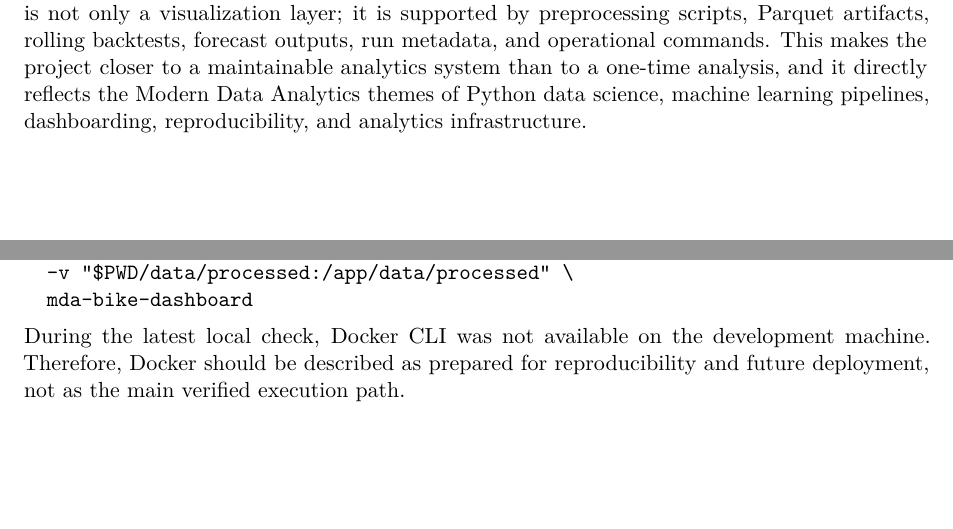
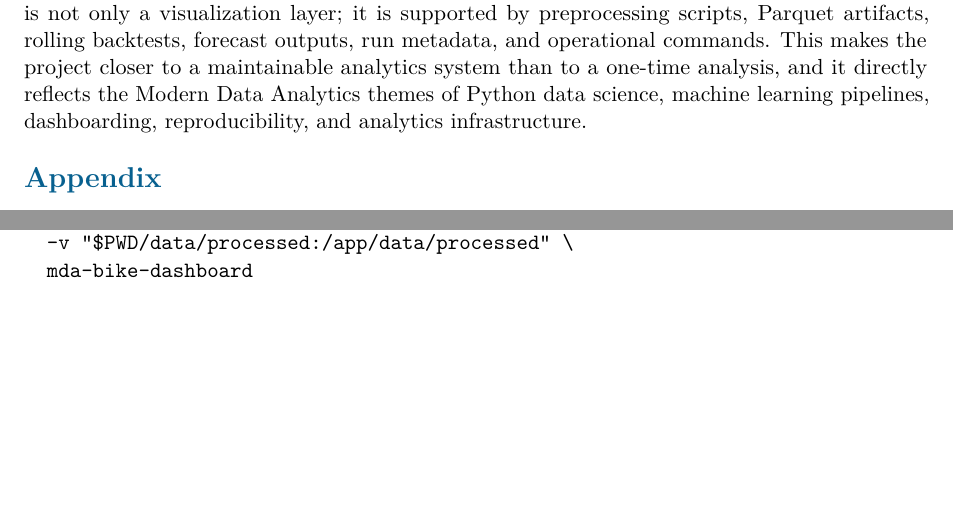
Before and after one commit to s602754786-byte/MDA2026_Group16_KULeuven, a LaTeX document (report/MDA_Group16_Report.tex): two parts of pages 10 and 12 of 12 before the commit and two parts of pages 10 and 11 of 11 after it, joined at a grey line, cut so that both start at the same text, the shorter picture padded with empty space. Compiled offline with pdfLaTeX.

Commit message:
Polish final report formatting

```diff
--- a/report/MDA_Group16_Report.tex
+++ b/report/MDA_Group16_Report.tex
@@ -428,7 +431,7 @@ This project delivers a working station-level bicycle traffic monitoring and for
 
 The main contribution is the combination of dashboarding and ML engineering. The dashboard is not only a visualization layer; it is supported by preprocessing scripts, Parquet artifacts, rolling backtests, forecast outputs, run metadata, and operational commands. This makes the project closer to a maintainable analytics system than to a one-time analysis, and it directly reflects the Modern Data Analytics themes of Python data science, machine learning pipelines, dashboarding, reproducibility, and analytics infrastructure.
 
-\clearpage
+\section*{Appendix}
 \appendix
 \section{Reproducibility Commands}
 
@@ -494,6 +497,4 @@ docker run --rm -p 8000:8000 \
   mda-bike-dashboard
 \end{verbatim}
 
-During the latest local check, Docker CLI was not available on the development machine. Therefore, Docker should be described as prepared for reproducibility and future deployment, not as the main verified execution path.
-
 \end{document}
```
Also changed, not shown: report/MDA_Group16_Report.pdf, report/MDA_Group16_Report.tex (3 more changed lines).
